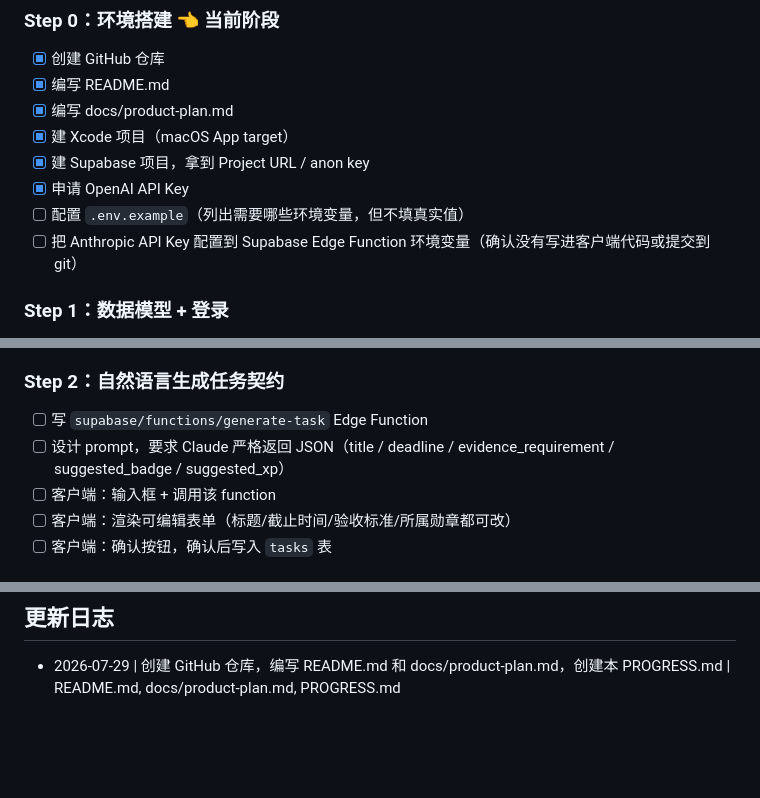
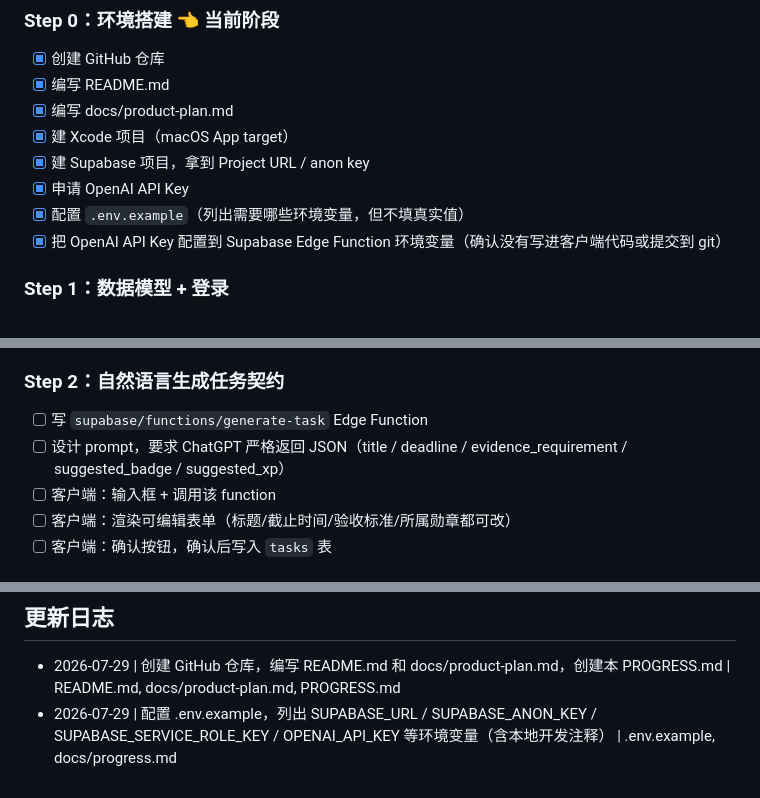
Before and after one commit to MoFololo/LifeMedals, a Markdown page: docs/progress.md, 3 parts joined by grey strips. Drawn GitHub-style; blank space fills up the shorter version.

```diff
--- a/docs/progress.md
+++ b/docs/progress.md
@@ -31,8 +31,8 @@
 - [x] 建 Xcode 项目（macOS App target）
 - [x] 建 Supabase 项目，拿到 Project URL / anon key
 - [x] 申请 OpenAI API Key
-- [ ] 配置 `.env.example`（列出需要哪些环境变量，但不填真实值）
-- [ ] 把 Anthropic API Key 配置到 Supabase Edge Function 环境变量（确认没有写进客户端代码或提交到 git）
+- [x] 配置 `.env.example`（列出需要哪些环境变量，但不填真实值）
+- [x] 把 OpenAI API Key 配置到 Supabase Edge Function 环境变量（确认没有写进客户端代码或提交到 git）
 
 ### Step 1：数据模型 + 登录
 - [ ] 在 Supabase 建 `badge_categories` 表
@@ -46,7 +46,7 @@
 
 ### Step 2：自然语言生成任务契约
 - [ ] 写 `supabase/functions/generate-task` Edge Function
-- [ ] 设计 prompt，要求 Claude 严格返回 JSON（title / deadline / evidence_requirement / suggested_badge / suggested_xp）
+- [ ] 设计 prompt，要求 ChatGPT 严格返回 JSON（title / deadline / evidence_requirement / suggested_badge / suggested_xp）
 - [ ] 客户端：输入框 + 调用该 function
 - [ ] 客户端：渲染可编辑表单（标题/截止时间/验收标准/所属勋章都可改）
 - [ ] 客户端：确认按钮，确认后写入 `tasks` 表
@@ -99,3 +99,4 @@
 <!-- 每条记录格式：YYYY-MM-DD | 做了什么 | 涉及文件/commit -->
 
 - 2026-07-29 | 创建 GitHub 仓库，编写 README.md 和 docs/product-plan.md，创建本 PROGRESS.md | README.md, docs/product-plan.md, PROGRESS.md
+- 2026-07-29 | 配置 .env.example，列出 SUPABASE_URL / SUPABASE_ANON_KEY / SUPABASE_SERVICE_ROLE_KEY / OPENAI_API_KEY 等环境变量（含本地开发注释） | .env.example, docs/progress.md
```
